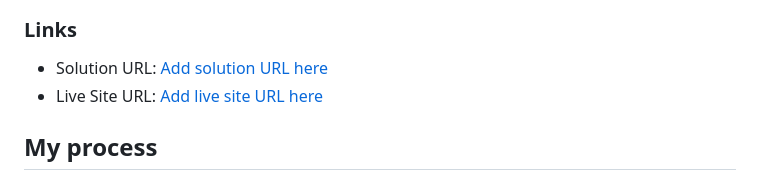
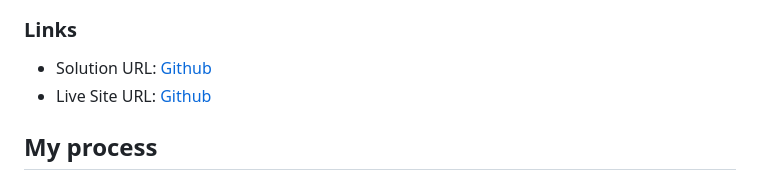
Before and after one commit to benedicklat/order-summary-component, a Markdown page: README-template.md, the part around the change. GitHub-like rendering.

```diff
--- a/README-template.md
+++ b/README-template.md
@@ -30,8 +30,8 @@ Users should be able to:
 
 ### Links
 
-- Solution URL: [Add solution URL here](https://your-solution-url.com)
-- Live Site URL: [Add live site URL here](https://your-live-site-url.com)
+- Solution URL: [Github](https://github.com/benedicklat/order-summary-component)
+- Live Site URL: [Github](https://benedicklat.github.io/order-summary-component/)
 
 ## My process
 
```
